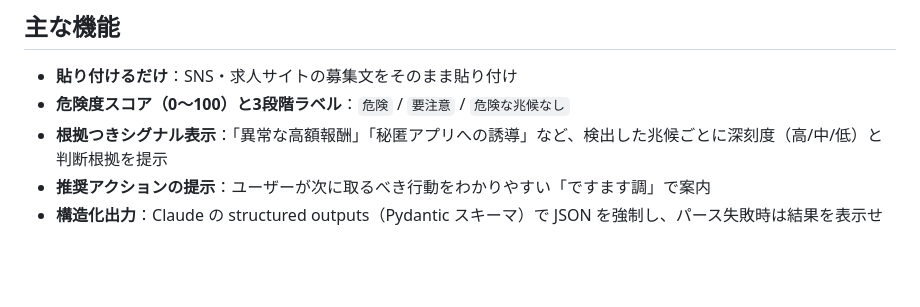
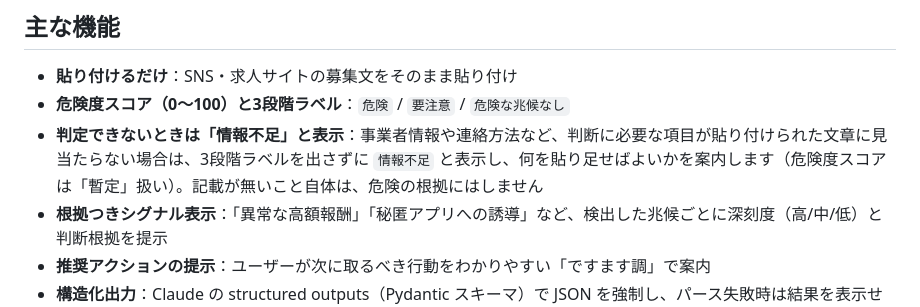
Before and after one commit to Friendly-Wisteria/byte-judge, a Markdown page: README.md, the part around the change. Drawn GitHub-style; blank space fills up the shorter version.

Commit message:
判定できない「情報不足」の状態を README の機能説明に追加する
schema.py に has_enough_info / missing_info を追加し、判定材料が足りない
ときは3段階ラベルを出さず「情報不足」と表示する動きを入れたが、それが
利用者からどう見えるかの説明が README になかった。

貼り付けが部分的だと「事業者情報が無い」ように見えるため、記載が無いこと
自体を危険の根拠にすると、まっとうな求人を危険と判定してしまう。不足は
危険度ではなく貼り足しの案内として扱っている、という設計もあわせて書く。

Co-Authored-By: Claude Opus 5 <noreply@anthropic.com>

```diff
--- a/README.md
+++ b/README.md
@@ -12,6 +12,7 @@
 
 - **貼り付けるだけ**：SNS・求人サイトの募集文をそのまま貼り付け
 - **危険度スコア（0〜100）と3段階ラベル**：`危険` / `要注意` / `危険な兆候なし`
+- **判定できないときは「情報不足」と表示**：事業者情報や連絡方法など、判断に必要な項目が貼り付けられた文章に見当たらない場合は、3段階ラベルを出さずに `情報不足` と表示し、何を貼り足せばよいかを案内します（危険度スコアは「暫定」扱い）。記載が無いこと自体は、危険の根拠にはしません
 - **根拠つきシグナル表示**：「異常な高額報酬」「秘匿アプリへの誘導」など、検出した兆候ごとに深刻度（高/中/低）と判断根拠を提示
 - **推奨アクションの提示**：ユーザーが次に取るべき行動をわかりやすい「ですます調」で案内
 - **構造化出力**：Claude の structured outputs（Pydantic スキーマ）で JSON を強制し、パース失敗時は結果を表示せずエラー処理
```
